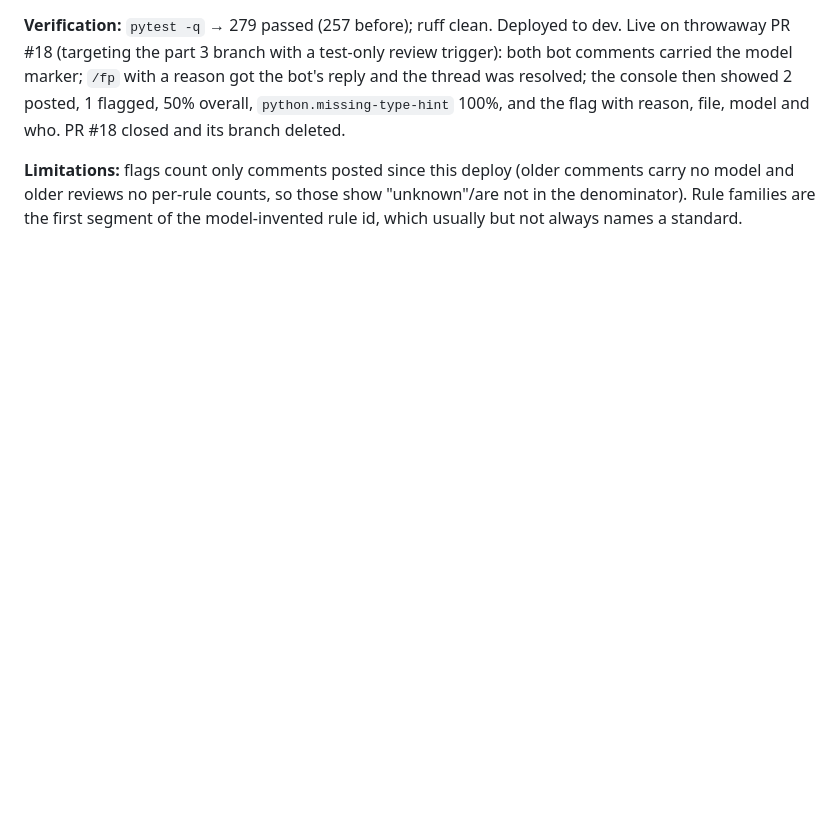
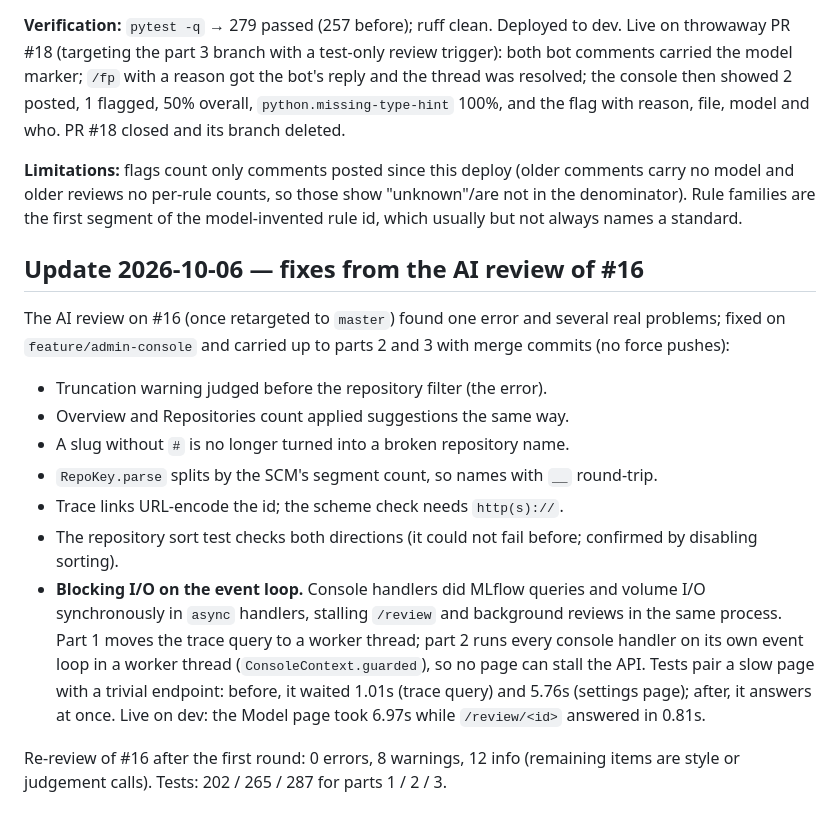
Before and after one commit to KabeloPhiri/pr-review-agent, a Markdown page: docs/features/2026-10-06-admin-console.md, the part around the change. Drawn GitHub-style; blank space fills up the shorter version.

Commit message:
Journal: fixes from the AI review of #16
Co-Authored-By: Claude Opus 5.5 <noreply@anthropic.com>

```diff
--- a/docs/features/2026-10-06-admin-console.md
+++ b/docs/features/2026-10-06-admin-console.md
@@ -163,3 +163,30 @@ comments carry no model and older reviews no per-rule counts, so those show
 "unknown"/are not in the denominator). Rule families are the first segment
 of the model-invented rule id, which usually but not always names a
 standard.
+
+## Update 2026-10-06 — fixes from the AI review of #16
+
+The AI review on #16 (once retargeted to `master`) found one error and
+several real problems; fixed on `feature/admin-console` and carried up to
+parts 2 and 3 with merge commits (no force pushes):
+
+- Truncation warning judged before the repository filter (the error).
+- Overview and Repositories count applied suggestions the same way.
+- A slug without `#` is no longer turned into a broken repository name.
+- `RepoKey.parse` splits by the SCM's segment count, so names with `__`
+  round-trip.
+- Trace links URL-encode the id; the scheme check needs `http(s)://`.
+- The repository sort test checks both directions (it could not fail
+  before; confirmed by disabling sorting).
+- **Blocking I/O on the event loop.** Console handlers did MLflow queries
+  and volume I/O synchronously in `async` handlers, stalling `/review` and
+  background reviews in the same process. Part 1 moves the trace query to a
+  worker thread; part 2 runs every console handler on its own event loop in
+  a worker thread (`ConsoleContext.guarded`), so no page can stall the API.
+  Tests pair a slow page with a trivial endpoint: before, it waited 1.01s
+  (trace query) and 5.76s (settings page); after, it answers at once. Live
+  on dev: the Model page took 6.97s while `/review/<id>` answered in 0.81s.
+
+Re-review of #16 after the first round: 0 errors, 8 warnings, 12 info
+(remaining items are style or judgement calls). Tests: 202 / 265 / 287 for
+parts 1 / 2 / 3.
```
